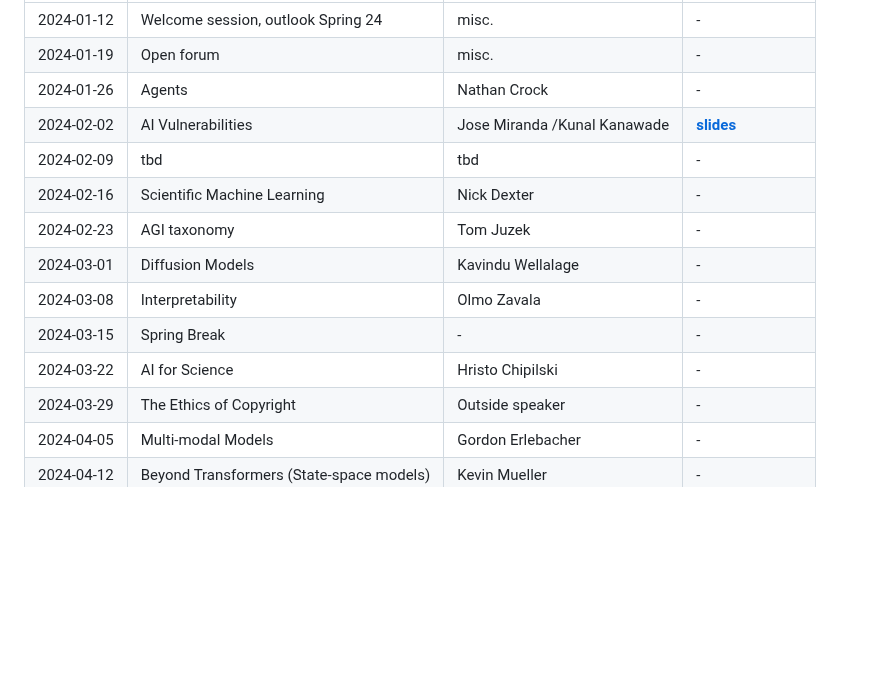
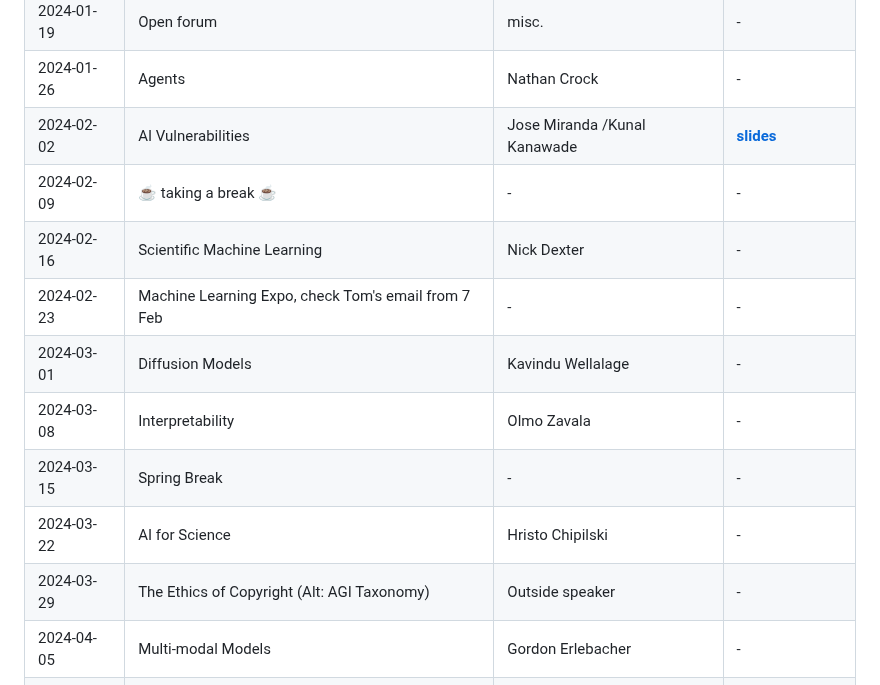
Before and after one commit to fsu-ml/fsu-ml.github.io, a Markdown page: README.md, the part around the change. GitHub-like rendering; blank space fills up the shorter version.

```diff
--- a/README.md
+++ b/README.md
@@ -21,14 +21,14 @@ Proposed topics to discuss:
 | 2024-01-19 | Open forum | misc. | - |
 | 2024-01-26 | Agents | Nathan Crock | - |
 | 2024-02-02 | AI Vulnerabilities  | Jose Miranda /Kunal Kanawade | [**slides**](https://docs.google.com/presentation/d/1DOu2ZjFDmCcOAt-86faqYORNHn0GhYichOnmRgw4pgg/edit?usp=sharing) |
-| 2024-02-09 | tbd | tbd | - |
+| 2024-02-09 | ☕ taking a break ☕ | - | - |
 | 2024-02-16 | Scientific Machine Learning | Nick Dexter | - |
-| 2024-02-23 | AGI taxonomy | Tom Juzek | - |
+| 2024-02-23 | Machine Learning Expo, check Tom's email from 7 Feb | - | - |
 | 2024-03-01 | Diffusion Models | Kavindu Wellalage| - |
 | 2024-03-08 | Interpretability | Olmo Zavala | - |
 | 2024-03-15 | Spring Break | - | - |
 | 2024-03-22 | AI for Science | Hristo Chipilski | - |
-| 2024-03-29 | The Ethics of Copyright | Outside speaker | - |
+| 2024-03-29 | The Ethics of Copyright (Alt: AGI Taxonomy) | Outside speaker | - |
 | 2024-04-05 | Multi-modal Models | Gordon Erlebacher | - |
 | 2024-04-12 | Beyond Transformers (State-space models)| Kevin Mueller | - |
 | 2024-04-19 | Integration of Phylogenies in ML/NN | Tara Khodaei | - |
```
